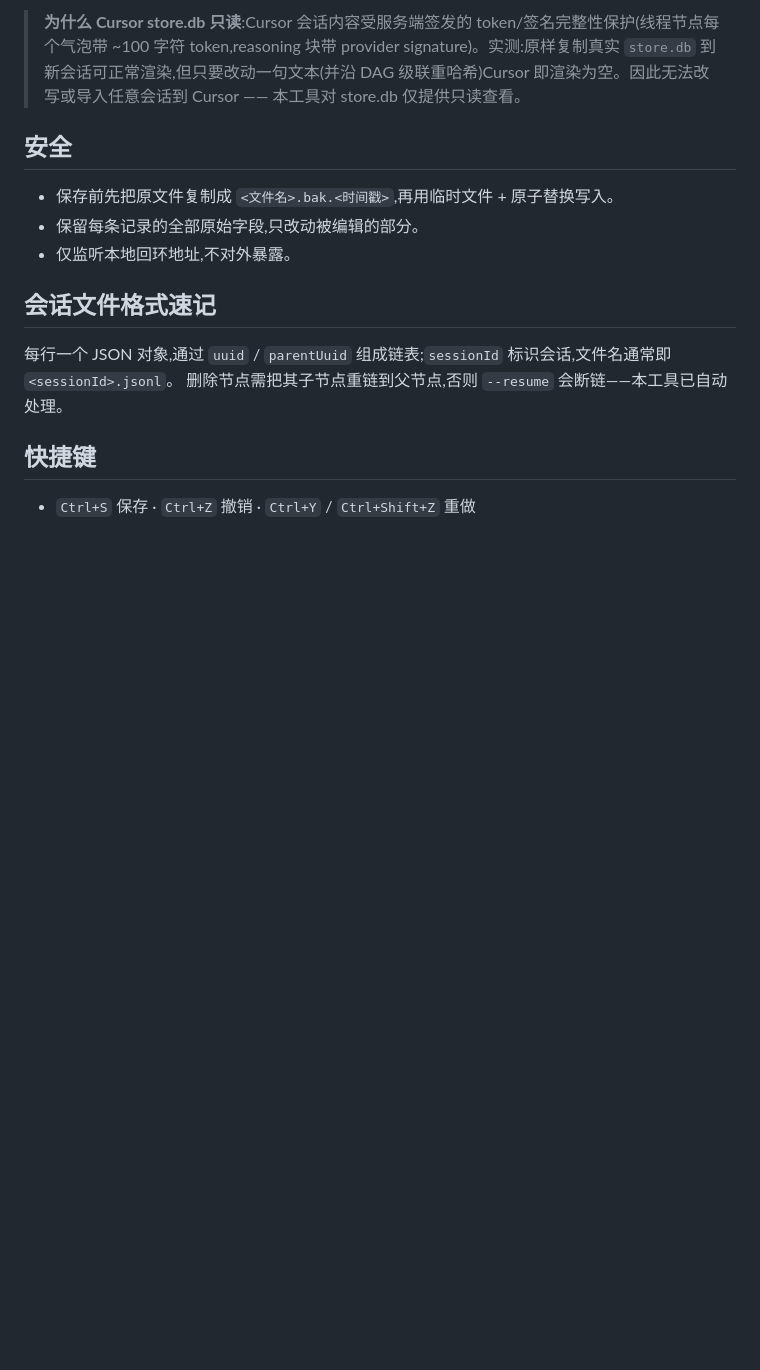
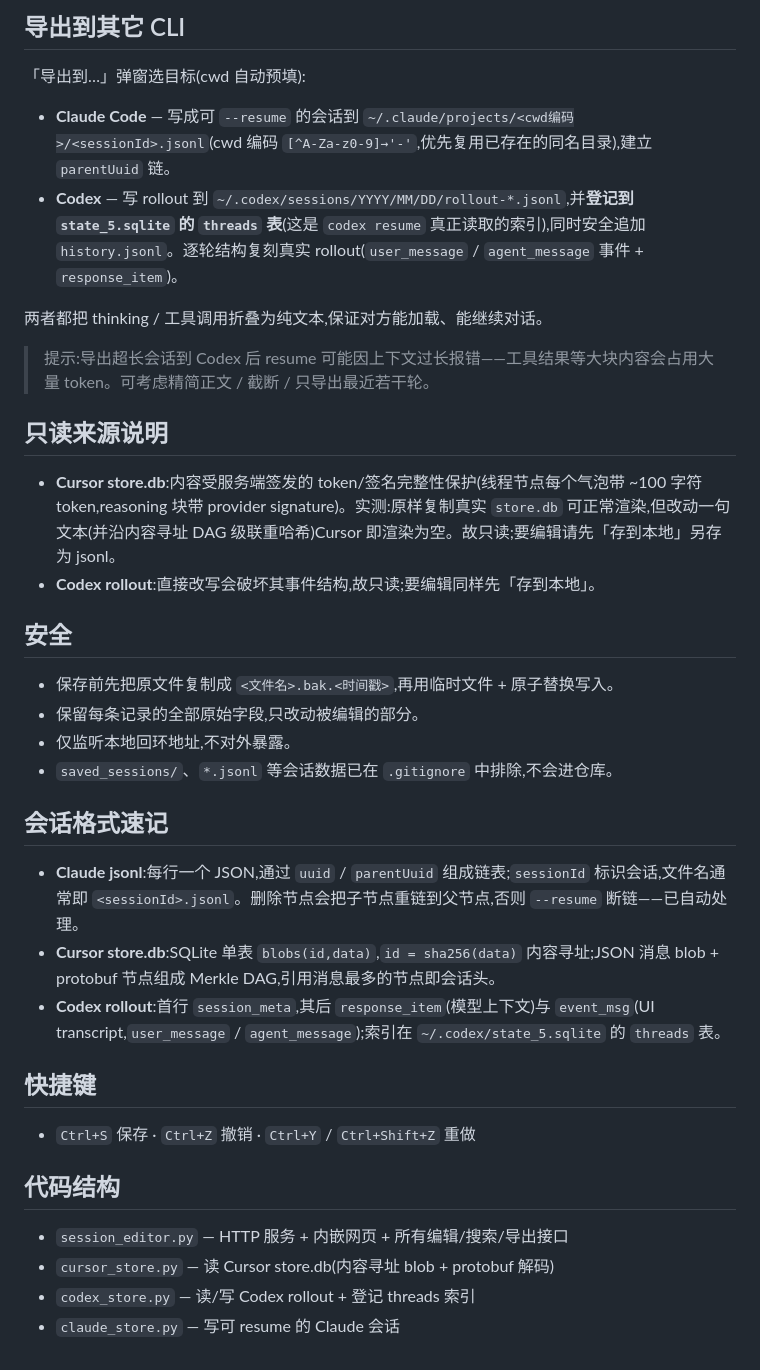
Before and after one commit to LizomData/ai_session_manager, a Markdown page: README.md, the part around one of its changes. Rendered like a GitHub page; blank space fills up the shorter version.

```diff
--- a/README.md
+++ b/README.md
@@ -43,17 +53,40 @@ python session_editor.py --port 8790 --no-browser --dir <额外扫描目录>
 
-> **为什么 Cursor store.db 只读**:Cursor 会话内容受服务端签发的 token/签名完整性保护(线程节点每个气泡带 ~100 字符 token,reasoning 块带 provider signature)。实测:原样复制真实 `store.db` 到新会话可正常渲染,但只要改动一句文本(并沿 DAG 级联重哈希)Cursor 即渲染为空。因此无法改写或导入任意会话到 Cursor —— 本工具对 store.db 仅提供只读查看。
+## 导出到其它 CLI
+
+「导出到…」弹窗选目标(cwd 自动预填):
+
+- **Claude Code** — 写成可 `--resume` 的会话到 `~/.claude/projects/<cwd编码>/<sessionId>.jsonl`(cwd 编码 `[^A-Za-z0-9]→'-'`,优先复用已存在的同名目录),建立 `parentUuid` 链。
+- **Codex** — 写 rollout 到 `~/.codex/sessions/YYYY/MM/DD/rollout-*.jsonl`,并**登记到 `state_5.sqlite` 的 `threads` 表**(这是 `codex resume` 真正读取的索引),同时安全追加 `history.jsonl`。逐轮结构复刻真实 rollout(`user_message` / `agent_message` 事件 + `response_item`)。
+
+两者都把 thinking / 工具调用折叠为纯文本,保证对方能加载、能继续对话。
+
+> 提示:导出超长会话到 Codex 后 resume 可能因上下文过长报错——工具结果等大块内容会占用大量 token。可考虑精简正文 / 截断 / 只导出最近若干轮。
+
+## 只读来源说明
+
+- **Cursor store.db**:内容受服务端签发的 token/签名完整性保护(线程节点每个气泡带 ~100 字符 token,reasoning 块带 provider signature)。实测:原样复制真实 `store.db` 可正常渲染,但改动一句文本(并沿内容寻址 DAG 级联重哈希)Cursor 即渲染为空。故只读;要编辑请先「存到本地」另存为 jsonl。
+- **Codex rollout**:直接改写会破坏其事件结构,故只读;要编辑同样先「存到本地」。
 
 ## 安全
 
 - 保存前先把原文件复制成 `<文件名>.bak.<时间戳>`,再用临时文件 + 原子替换写入。
 - 保留每条记录的全部原始字段,只改动被编辑的部分。
 - 仅监听本地回环地址,不对外暴露。
+- `saved_sessions/`、`*.jsonl` 等会话数据已在 `.gitignore` 中排除,不会进仓库。
 
-## 会话文件格式速记
+## 会话格式速记
 
-每行一个 JSON 对象,通过 `uuid` / `parentUuid` 组成链表;`sessionId` 标识会话,文件名通常即 `<sessionId>.jsonl`。
-删除节点需把其子节点重链到父节点,否则 `--resume` 会断链——本工具已自动处理。
+- **Claude jsonl**:每行一个 JSON,通过 `uuid` / `parentUuid` 组成链表;`sessionId` 标识会话,文件名通常即 `<sessionId>.jsonl`。删除节点会把子节点重链到父节点,否则 `--resume` 断链——已自动处理。
+- **Cursor store.db**:SQLite 单表 `blobs(id,data)`,`id = sha256(data)` 内容寻址;JSON 消息 blob + protobuf 节点组成 Merkle DAG,引用消息最多的节点即会话头。
+- **Codex rollout**:首行 `session_meta`,其后 `response_item`(模型上下文)与 `event_msg`(UI transcript,`user_message` / `agent_message`);索引在 `~/.codex/state_5.sqlite` 的 `threads` 表。
 
 ## 快捷键
 
 - `Ctrl+S` 保存 · `Ctrl+Z` 撤销 · `Ctrl+Y` / `Ctrl+Shift+Z` 重做
+
+## 代码结构
+
+- `session_editor.py` — HTTP 服务 + 内嵌网页 + 所有编辑/搜索/导出接口
+- `cursor_store.py` — 读 Cursor store.db(内容寻址 blob + protobuf 解码)
+- `codex_store.py` — 读/写 Codex rollout + 登记 threads 索引
+- `claude_store.py` — 写可 resume 的 Claude 会话
```
Also changed, not shown: other parts of README.md (+25 -15 lines).
